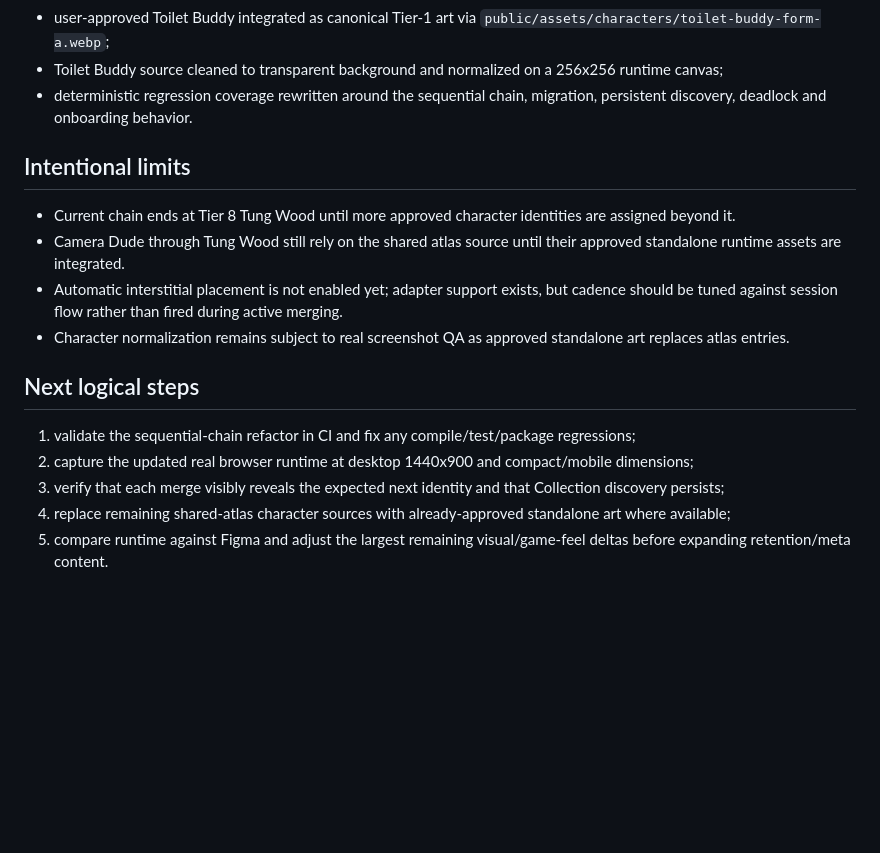
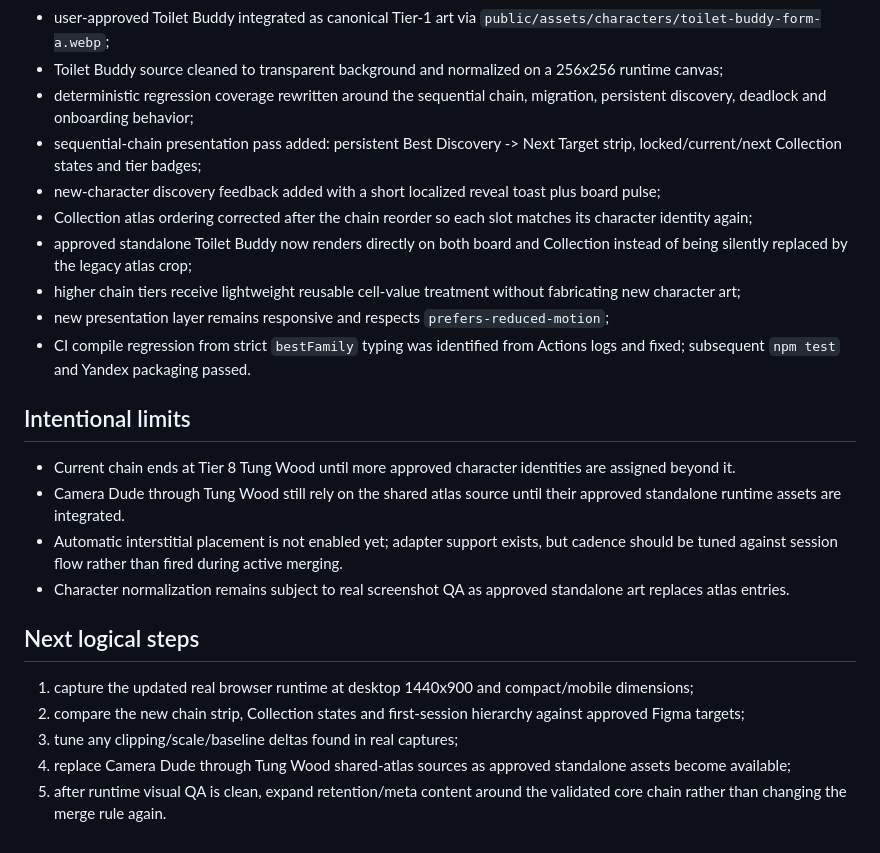
Before and after one commit to ivangemini/Brainmerge, a Markdown page: production/session-state/active.md, the part around the change. Rendered like a GitHub page; blank space fills up the shorter version.

Commit message:
docs: record merge-chain presentation pass

```diff
--- a/production/session-state/active.md
+++ b/production/session-state/active.md
@@ -30,7 +30,14 @@ Convert the working vertical slice from a strong prototype into a production-loo
 - reduced-motion handling and responsive desktop/mobile layout;
 - user-approved Toilet Buddy integrated as canonical Tier-1 art via `public/assets/characters/toilet-buddy-form-a.webp`;
 - Toilet Buddy source cleaned to transparent background and normalized on a 256x256 runtime canvas;
-- deterministic regression coverage rewritten around the sequential chain, migration, persistent discovery, deadlock and onboarding behavior.
+- deterministic regression coverage rewritten around the sequential chain, migration, persistent discovery, deadlock and onboarding behavior;
+- sequential-chain presentation pass added: persistent Best Discovery -> Next Target strip, locked/current/next Collection states and tier badges;
+- new-character discovery feedback added with a short localized reveal toast plus board pulse;
+- Collection atlas ordering corrected after the chain reorder so each slot matches its character identity again;
+- approved standalone Toilet Buddy now renders directly on both board and Collection instead of being silently replaced by the legacy atlas crop;
+- higher chain tiers receive lightweight reusable cell-value treatment without fabricating new character art;
+- new presentation layer remains responsive and respects `prefers-reduced-motion`;
+- CI compile regression from strict `bestFamily` typing was identified from Actions logs and fixed; subsequent `npm test` and Yandex packaging passed.
 
 ## Intentional limits
 - Current chain ends at Tier 8 Tung Wood until more approved character identities are assigned beyond it.
@@ -39,8 +46,8 @@ Convert the working vertical slice from a strong prototype into a production-loo
 - Character normalization remains subject to real screenshot QA as approved standalone art replaces atlas entries.
 
 ## Next logical steps
-1. validate the sequential-chain refactor in CI and fix any compile/test/package regressions;
-2. capture the updated real browser runtime at desktop 1440x900 and compact/mobile dimensions;
-3. verify that each merge visibly reveals the expected next identity and that Collection discovery persists;
-4. replace remaining shared-atlas character sources with already-approved standalone art where available;
-5. compare runtime against Figma and adjust the largest remaining visual/game-feel deltas before expanding retention/meta content.
+1. capture the updated real browser runtime at desktop 1440x900 and compact/mobile dimensions;
+2. compare the new chain strip, Collection states and first-session hierarchy against approved Figma targets;
+3. tune any clipping/scale/baseline deltas found in real captures;
+4. replace Camera Dude through Tung Wood shared-atlas sources as approved standalone assets become available;
+5. after runtime visual QA is clean, expand retention/meta content around the validated core chain rather than changing the merge rule again.
```
